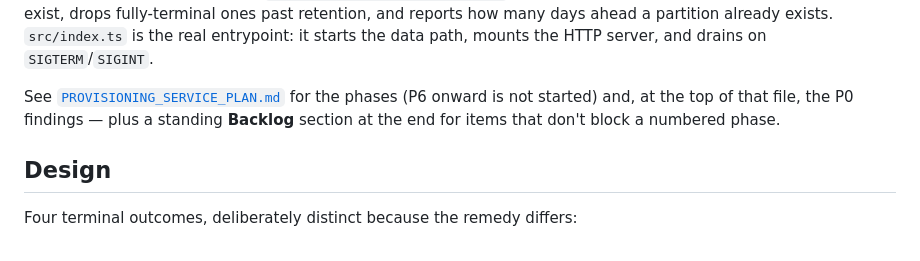
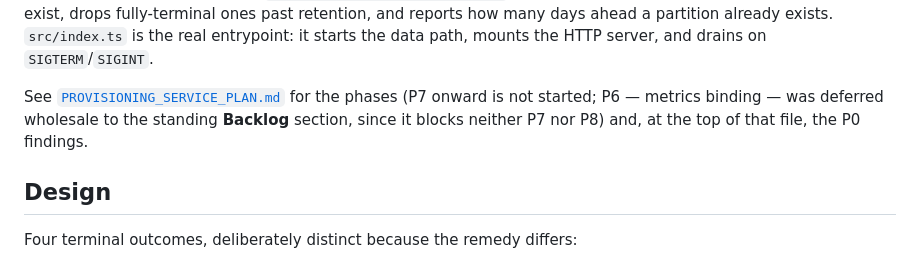
Before and after one commit to srallapally/governance-provisioning-service, a Markdown page: README.md, the part around the change. GitHub-like rendering.

```diff
--- a/README.md
+++ b/README.md
@@ -25,9 +25,9 @@ entrypoint: it starts the data path, mounts the HTTP server, and drains on
 `SIGTERM`/`SIGINT`.
 
 See [`PROVISIONING_SERVICE_PLAN.md`](./PROVISIONING_SERVICE_PLAN.md) for the
-phases (P6 onward is not started) and, at the top of that file, the P0
-findings — plus a standing **Backlog** section at the end for items that
-don't block a numbered phase.
+phases (P7 onward is not started; P6 — metrics binding — was deferred
+wholesale to the standing **Backlog** section, since it blocks neither P7 nor
+P8) and, at the top of that file, the P0 findings.
 
 ## Design
 
```
Also changed, not shown: PROVISIONING_SERVICE_PLAN.md (+14 -0 lines).
